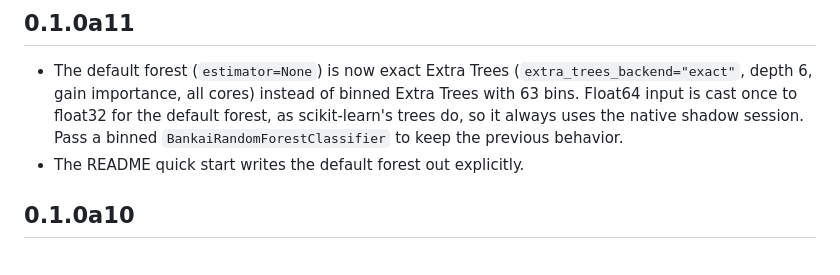
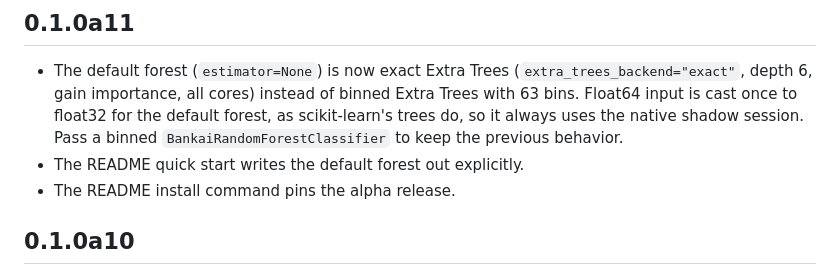
Before and after one commit to breno-jesus-fernandes/bankai-boruta, a Markdown page: CHANGELOG.md, the part around the change. Rendered like a GitHub page.

```diff
--- a/CHANGELOG.md
+++ b/CHANGELOG.md
@@ -9,6 +9,7 @@
   shadow session. Pass a binned `BankaiRandomForestClassifier` to keep the
   previous behavior.
 - The README quick start writes the default forest out explicitly.
+- The README install command pins the alpha release.
 
 ## 0.1.0a10
 
```
Also changed, not shown: README.md (+3 -2 lines).
